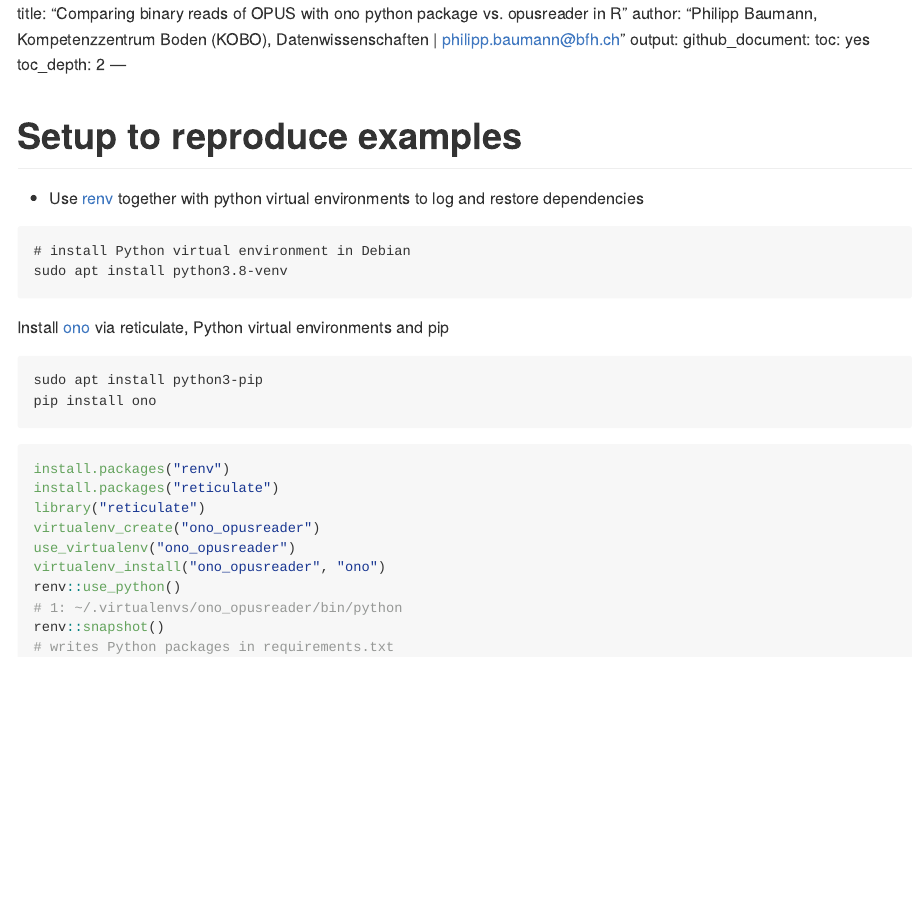
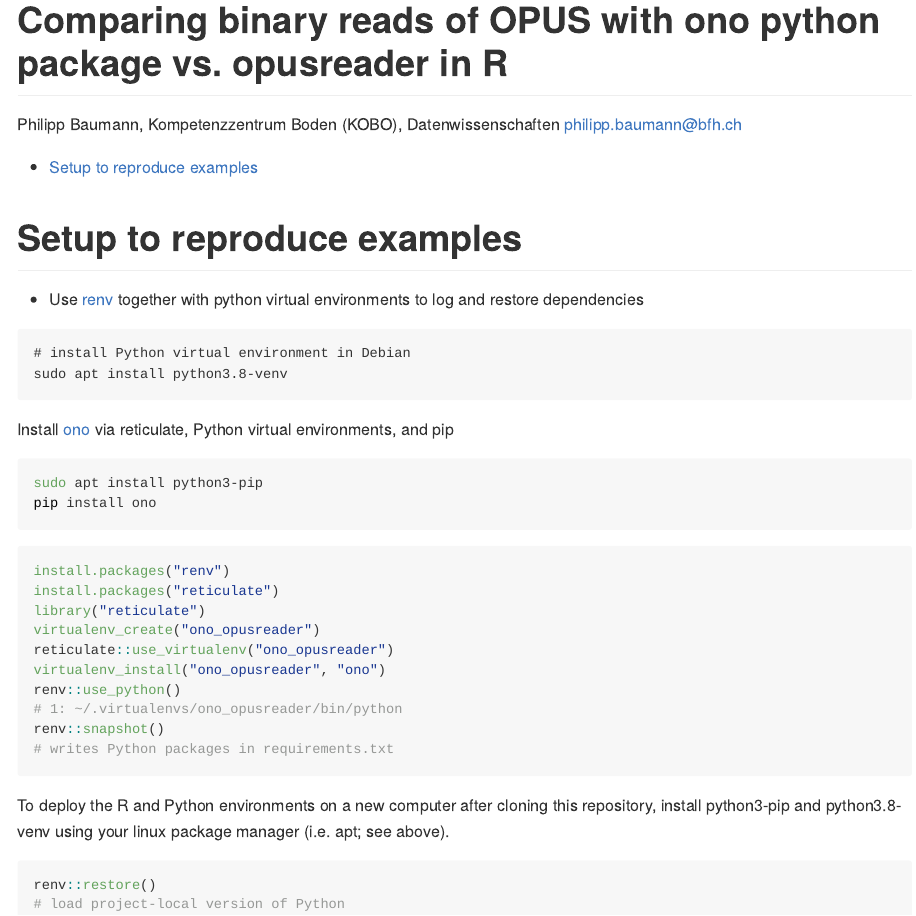
Before and after one commit to Spectra-Infra/opusreader_test-environments, an R Markdown document (ono_opusreader/README.Rmd): the page in a window 1100 px wide, from its top. Rendered offline with R 4.5, knitr and Pandoc, with nearby package versions; both versions are drawn in the output format of the newer one.

Commit message:
Fix YAML header, knit to .md

````diff
--- a/ono_opusreader/README.Rmd
+++ b/ono_opusreader/README.Rmd
@@ -1,5 +1,6 @@
-title:  "Comparing binary reads of OPUS with ono python package vs. opusreader in R"
-author: "Philipp Baumann, Kompetenzzentrum Boden (KOBO), Datenwissenschaften | philipp.baumann@bfh.ch"
+---
+title: "Comparing binary reads of OPUS with ono python package vs. opusreader in R"
+author: "Philipp Baumann, Kompetenzzentrum Boden (KOBO), Datenwissenschaften philipp.baumann@bfh.ch"
 output:
   github_document:
     toc: yes
@@ -8,29 +9,36 @@
 
 # Setup to reproduce examples
 
-- Use [renv](https://rstudio.github.io/renv/articles/python.html) together with python virtual environments to log and restore dependencies
+-   Use [renv](https://rstudio.github.io/renv/articles/python.html) together with python virtual environments to log and restore dependencies
 
-```
-# install Python virtual environment in Debian
-sudo apt install python3.8-venv
-```
+<!-- -->
 
-Install [ono](https://pypi.org/project/ono/) via reticulate, Python virtual environments and pip
+    # install Python virtual environment in Debian
+    sudo apt install python3.8-venv
 
-```{eval=FALSE}
+Install [ono](https://pypi.org/project/ono/) via reticulate, Python virtual environments, and pip
+
+```{bash, eval=FALSE}
 sudo apt install python3-pip
 pip install ono
 ```
 
-```{R, eval= FALSE}
+```{r, eval= FALSE}
 install.packages("renv")
 install.packages("reticulate")
 library("reticulate")
 virtualenv_create("ono_opusreader")
-use_virtualenv("ono_opusreader")
+reticulate::use_virtualenv("ono_opusreader")
 virtualenv_install("ono_opusreader", "ono")
 renv::use_python()
 # 1: ~/.virtualenvs/ono_opusreader/bin/python
 renv::snapshot()
 # writes Python packages in requirements.txt
 ```
+
+To deploy the R and Python environments on a new computer after cloning this repository, install python3-pip and python3.8-venv using your linux package manager (i.e. apt; see above).
+
+```{r}
+renv::restore()
+# load project-local version of Python
+```
````
Also changed, not shown: ono_opusreader/README.md (added), 1 other file.
